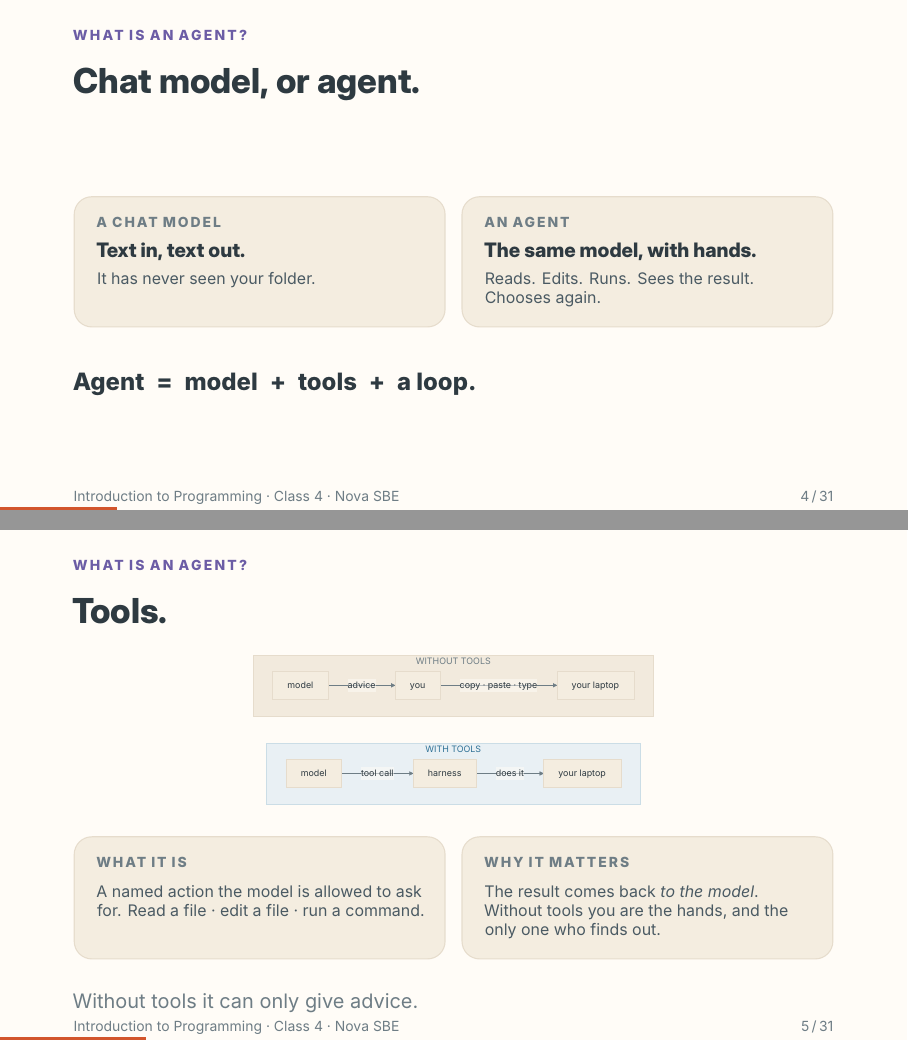
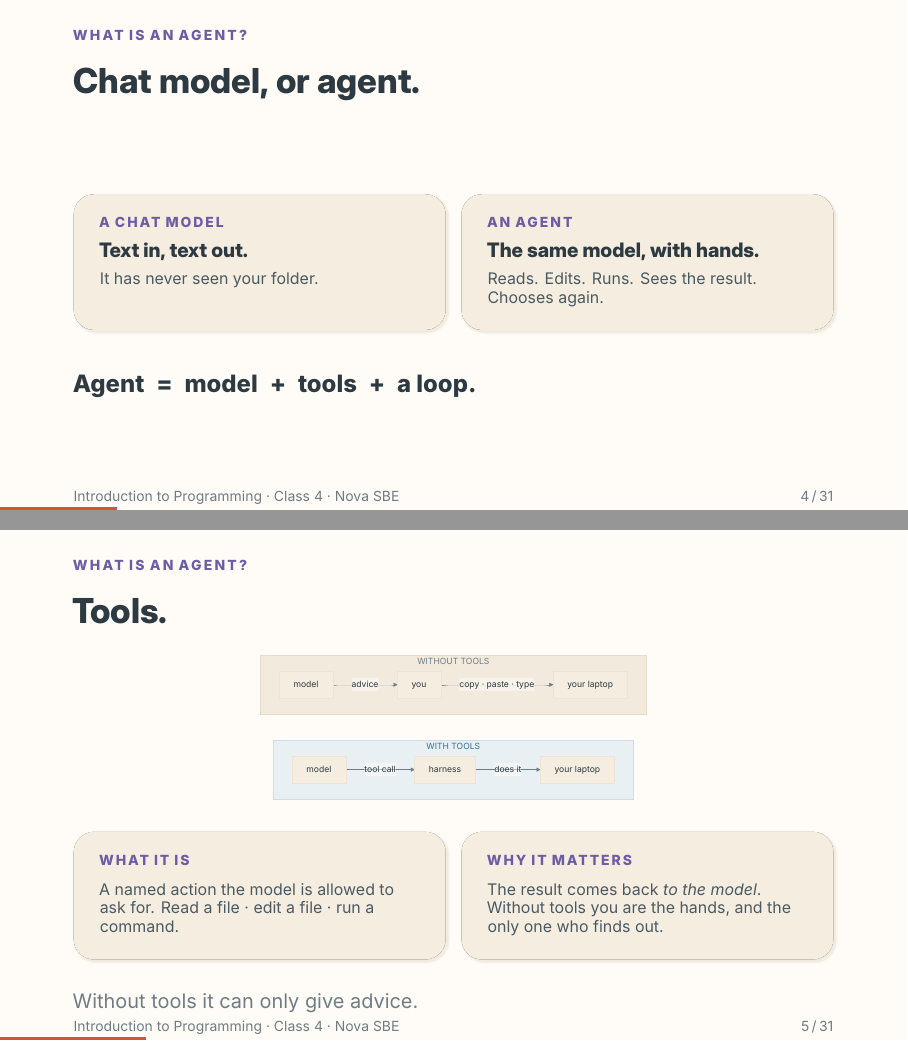
Before and after one commit to Nova-SBE-Introduction-to-Programming/intro-to-programming-2026, LaTeX slides (decks/class-4.tex, which reads decks/theme/beamerthemenovasbe.sty): pages 4 and 5 of 31, joined at a grey line. Compiled offline with XeLaTeX.

Commit message:
Class 4: polish the card system
The cards were flat beige rectangles with a visible stroke, so they read as
boxes drawn on the page rather than as surfaces. Reworked:

- Stroke removed, replaced with a tight soft shadow (0.35mm offset, 0.055mm
  blur). tcolorbox's default drop shadow was too far and too dark and read
  as an effect, so the offsets are set by hand.
- More padding (3.4 -> 4.2mm) and a slightly larger corner radius. Air is
  most of what makes a card look considered.
- The eyebrow label now takes the frame's act colour instead of flat grey,
  so each section's cards visibly belong to it: violet through 'what an
  agent is', amber and coral through the standards, blue through git.
- Inline code chips lose their border for a quiet tint; step numbers become
  a 16% tint of the act colour instead of grey; the callout drops its full
  border and keeps the accent rule.

Two frame titles were just an inline \code chip, which is set at \small --
so 'AGENTS.md' and 'main' rendered as a stray pill in an empty title bar.
They now use \codetitle: monospace at display size.

Mermaid diagrams were still drawing hard 1px boxes while the cards had gone
borderless, so the two systems no longer matched. Node outlines softened to
a hairline of the same family.

Co-Authored-By: Claude Opus 5 (1M context) <noreply@anthropic.com>

```diff
--- a/decks/class-4.tex
+++ b/decks/class-4.tex
@@ -84,7 +84,7 @@ powers. "Agentic" just means: can act, not only answer.}
 \begin{frame}{Tools.}
 \framesubtitle{What is an agent?}
 \vspace*{\fill}
-\diagramtight[0.54\linewidth]{figures/tool-what.pdf}
+\diagramtight[0.52\linewidth]{figures/tool-what.pdf}
 \vskip3mm
 \begin{tcbitemize}[cardsS, raster columns=2]
   \carditemplain{What it is}{A named action the model is allowed to ask for.
--- a/decks/theme/beamerthemenovasbe.sty
+++ b/decks/theme/beamerthemenovasbe.sty
@@ -36,6 +36,8 @@
 \definecolor{NovaYellow}{HTML}{A9750B}
 \definecolor{NovaPurple}{HTML}{6B5CA5}
 \definecolor{NovaBlue}{HTML}{2F7196}   % the git section
+\definecolor{NovaShadow}{HTML}{E7DCC9} % soft lift under cards
+\definecolor{NovaChip}{HTML}{F1E9DA}   % inline code tint
 
 % ─────────────────────────────────────────────────────────── fonts
 \setsansfont{Inter}[Ligatures=TeX, Numbers=Lining]
@@ -116,9 +118,13 @@
 % ─────────────────────────────────────────────────────────── building blocks
 % inline code chip
 \newcommand{\code}[1]{%
-  \tcbox[on line, boxsep=0pt, left=1.1mm, right=1.1mm, top=0.5mm, bottom=0.5mm,
-         colback=NovaCard, colframe=NovaLine, boxrule=0.4pt, arc=0.9mm]%
+  \tcbox[on line, boxsep=0pt, left=1.3mm, right=1.3mm, top=0.6mm, bottom=0.6mm,
+         colback=NovaChip, boxrule=0pt, arc=1.1mm]%
         {\monofont\small\color{NovaFg}#1}}
+
+% a filename or branch name used AS a frame title: the inline \code chip is \small, which
+% left these titles looking like a stray pill in an empty title bar
+\newcommand{\codetitle}[1]{{\monofont\color{NovaFg}#1}}
 
 % pill badge
 \newcommand{\pill}[2][NovaAccent]{%
@@ -127,12 +133,13 @@
     {\lsp[11]{\MakeUppercase{#2}}};}}
 
 % small tracked label, used above card headings
-\newcommand{\eyebrow}[2][NovaMuted]{{\scriptsize\bfseries\color{#1}\lsp[14]{\MakeUppercase{#2}}}}
+\newcommand{\eyebrow}[2][\novakickercolor]{{\scriptsize\bfseries\color{#1}\lsp[14]{\MakeUppercase{#2}}}}
 
 % cards: a raster of equal-height boxes
 \tcbset{novacard/.style={
-  enhanced, colback=NovaCard, colframe=NovaLine, boxrule=0.6pt, arc=3mm,
-  left=3.4mm, right=3.4mm, top=3.0mm, bottom=3.0mm,
+  enhanced, colback=NovaCard, boxrule=0pt, arc=3.6mm,
+  fuzzy shadow={0.35mm}{-0.35mm}{-0.25mm}{0.055mm}{NovaShadow},
+  left=4.2mm, right=4.2mm, top=3.6mm, bottom=3.6mm,
   fontupper=\small\raggedright\color{NovaBody}, valign=top,
   before upper={\hyphenpenalty=10000\exhyphenpenalty=10000}}}
 % used as \begin{tcbitemize}[cards] ... \end{tcbitemize}; override with raster columns=2.
@@ -142,7 +149,7 @@
   raster row skip=2.8mm, raster column skip=2.8mm, novacard}}
 % denser variant for four-up or text-heavy rows
 \tcbset{cardsS/.style={cards, fontupper=\footnotesize\raggedright\color{NovaBody},
-  left=2.9mm, right=2.9mm, top=2.5mm, bottom=2.5mm}}
+  left=3.6mm, right=3.6mm, top=3.1mm, bottom=3.1mm}}
 % \carditem{eyebrow}{heading}{body}
 \newcommand{\carditem}[3]{%
   \tcbitem \eyebrow{#1}\par\vskip1.9mm
@@ -153,8 +160,9 @@
 % numbered steps
 \newlist{steps}{enumerate}{1}
 \newcommand{\stepchip}[1]{%
-  \tikz[baseline=(c.base)]{\node[fill=NovaLine, text=NovaFg, rounded corners=1.1mm,
-    inner xsep=1.9mm, inner ysep=0.8mm, font=\footnotesize\bfseries](c){#1};}}
+  \tikz[baseline=(c.base)]{\node[fill=\novakickercolor!16!NovaBg, text=\novakickercolor,
+    rounded corners=1.2mm, inner xsep=2.0mm, inner ysep=0.9mm,
+    font=\footnotesize\bfseries](c){#1};}}
 \setlist[steps]{label=\protect\stepchip{\arabic*}, leftmargin=9mm, labelsep=3mm,
                 itemsep=1.7mm, topsep=1.6mm, parsep=0pt}
 % enumitem's \setlist wins over beamer's itemize template, so name the label here too
@@ -170,9 +178,11 @@
 \newcommand{\muted}[1]{{\color{NovaMuted}#1}}
 
 % a full-width quote/callout with an accent rule on the left
-\newtcolorbox{callout}[1][NovaAccent]{enhanced, colback=NovaCard, colframe=NovaLine,
-  boxrule=0.6pt, arc=3mm, left=5mm, right=4mm, top=3.2mm, bottom=3.2mm,
-  borderline west={2.6pt}{0pt}{#1}, fontupper=\raggedright\color{NovaFg}}
+\newtcolorbox{callout}[1][NovaAccent]{enhanced, colback=NovaCard, boxrule=0pt, arc=3.6mm,
+  left=5.4mm, right=4.4mm, top=3.6mm, bottom=3.6mm,
+  fuzzy shadow={0.35mm}{-0.35mm}{-0.25mm}{0.055mm}{NovaShadow},
+  borderline west={2.8pt}{0pt}{#1},
+  fontupper=\raggedright\color{NovaFg}}
 
 % section divider frame: \sectionslide{W4}{kicker}{Title}{subtitle}
 \newcommand{\sectionslide}[5][NovaTeal]{%
```
Also changed, not shown: content/weeks/week-04/class-4.pdf, decks/figures/chronology.pdf, decks/figures/git-roundtrip.pdf, decks/figures/loop.pdf, decks/figures/prehistory.pdf, decks/figures/ralph-loop.pdf, decks/figures/react-loop.pdf, decks/figures/reasoning.pdf, decks/figures/tool-call.pdf, decks/figures/tool-what.pdf, teaching/class-4-notes.pdf, decks/class-4.tex (6 more changed lines), 1 other file.
